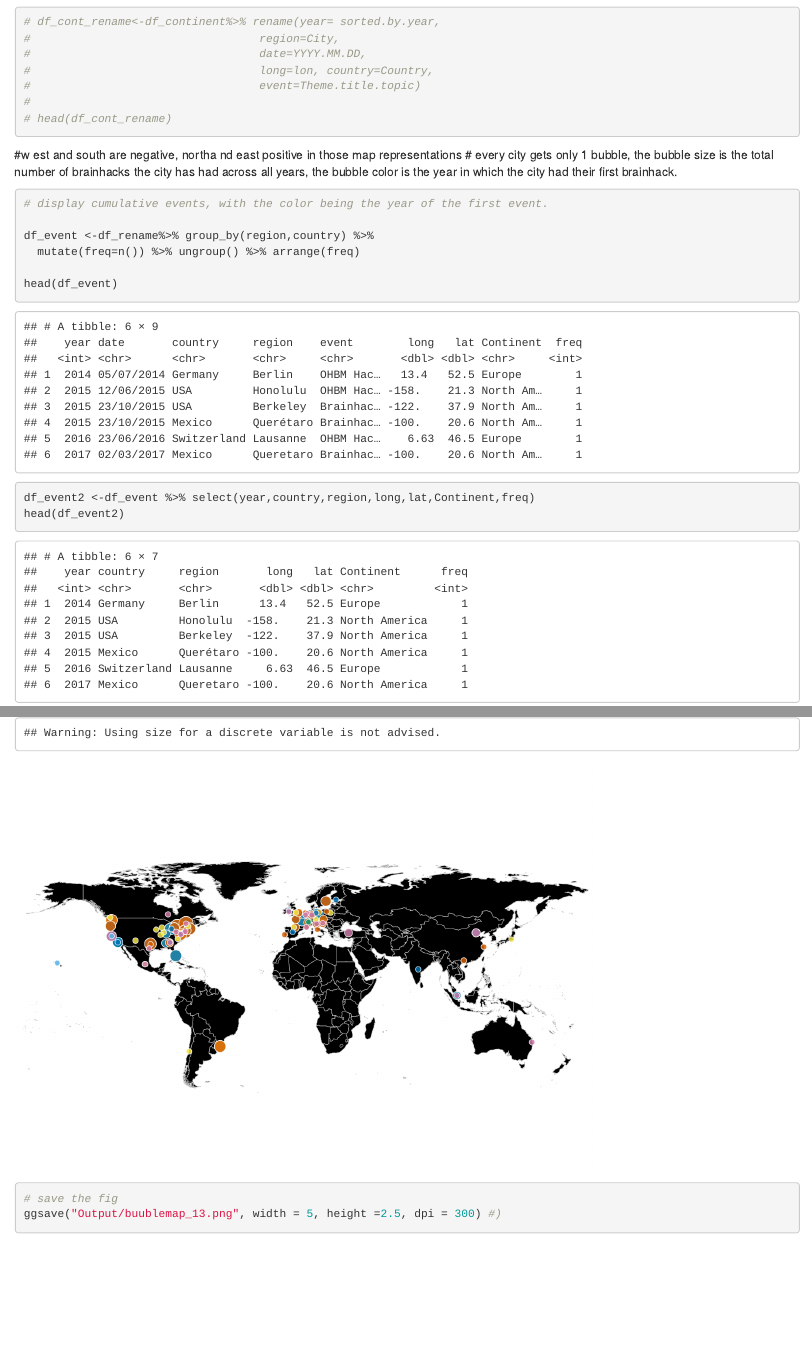
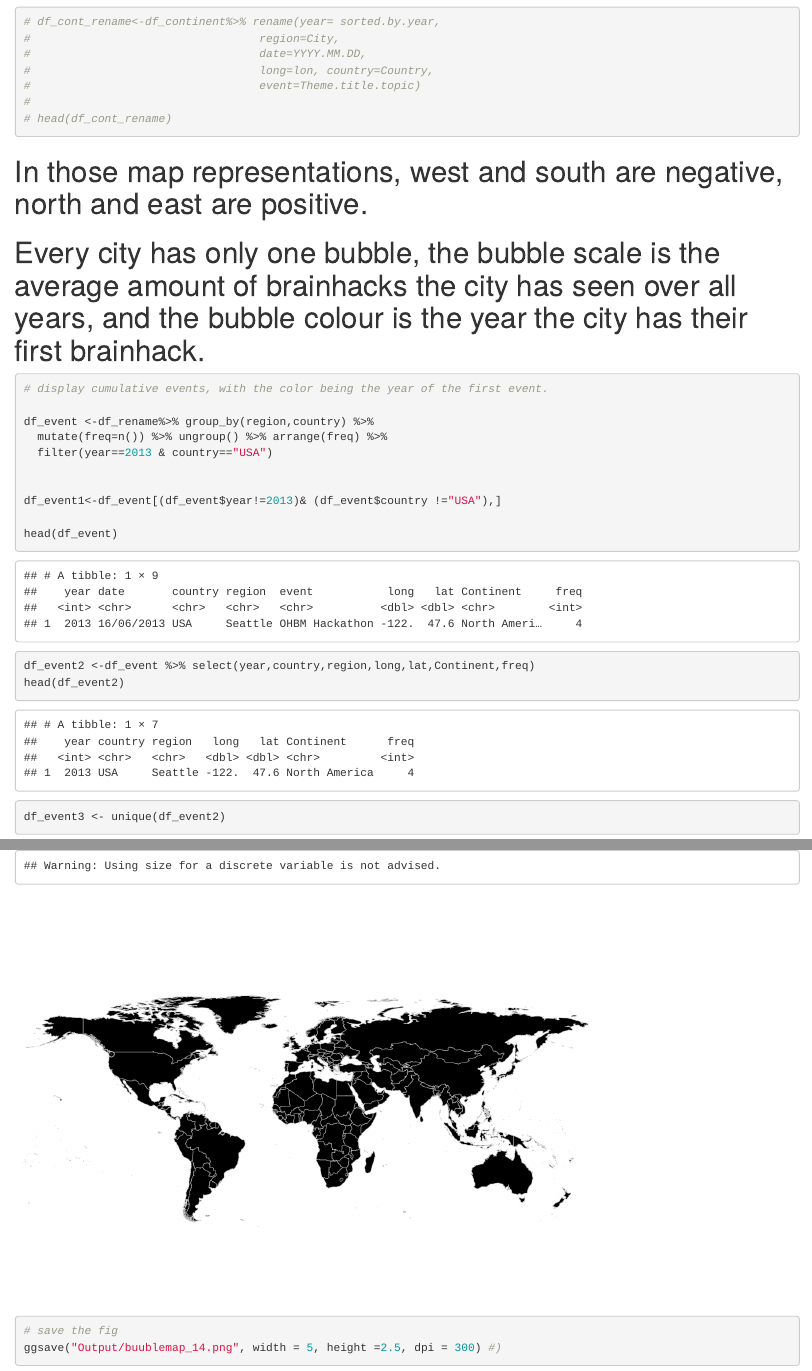
Before and after one commit to ufangYang/BrainHacks_NeuroViews_Figs-, an R Markdown document (BH_figs.Rmd): the page in a window 1100 px wide, from 660 px down, and a second part further down, joined at a grey line. Rendered offline with R 4.5, knitr and Pandoc, with nearby package versions.

Commit message:
2013 First OHBM Brainhack

````diff
--- a/BH_figs.Rmd
+++ b/BH_figs.Rmd
@@ -51,15 +51,18 @@ head(df_rename)
 
 ```
 
-#w est and south are negative, northa nd east positive in those map representations
-# every city gets only 1 bubble, the bubble size is the total number of brainhacks the city has had across all years, the bubble color is the year in which the city had their first brainhack.
-
+# In those map representations, west and south are negative, north and east are positive.
+# Every city has only one bubble, the bubble scale is the average amount of brainhacks the city has seen over all years, and the bubble colour is the year the city has their first brainhack.
 
 ```{r compute the frequency table for Country and city }
 # display cumulative events, with the color being the year of the first event.
 
 df_event <-df_rename%>% group_by(region,country) %>%
-  mutate(freq=n()) %>% ungroup() %>% arrange(freq)
+  mutate(freq=n()) %>% ungroup() %>% arrange(freq) %>%
+  filter(year==2013 & country=="USA")
+
+
+df_event1<-df_event[(df_event$year!=2013)& (df_event$country !="USA"),]
 
 head(df_event)
 
@@ -148,7 +151,7 @@ world+
 
 
 # save the fig
-ggsave("Output/buublemap_13.png", width = 5, height =2.5, dpi = 300) #)
+ggsave("Output/buublemap_14.png", width = 5, height =2.5, dpi = 300) #)
 # insert ggplot code
 #dev.off()
 
````
Also changed, not shown: Output/buublemap_13.png, Output/buublemap_14.png (added).
